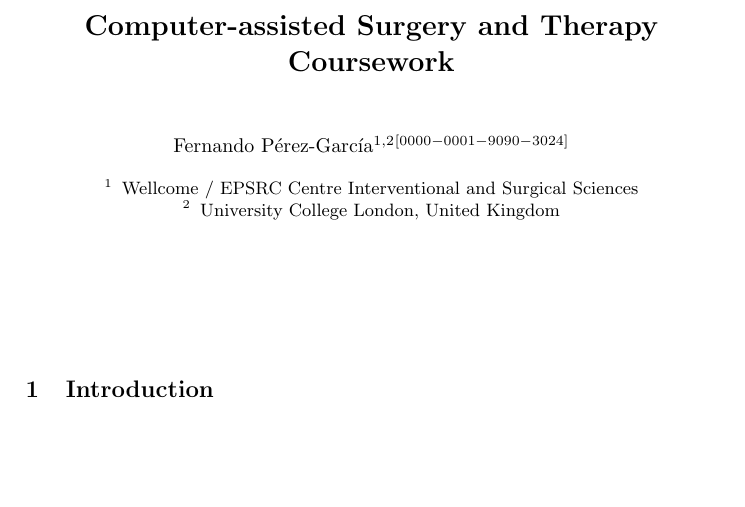
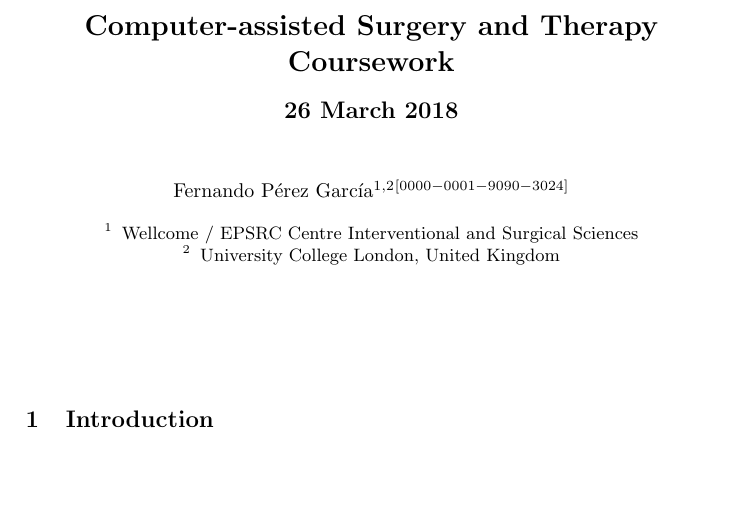
Before and after one commit to fepegar/cast-coursework, a LaTeX paper (latex/main.tex): part of page 1 of 8, cut so that both start at the same text, the shorter picture padded with empty space. Compiled offline with pdfLaTeX.

Commit message:
Add subtitle

```diff
--- a/latex/main.tex
+++ b/latex/main.tex
@@ -22,14 +22,15 @@
 \begin{document}
 %
 \title{Computer-assisted Surgery and Therapy Coursework}
+\subtitle{26 March 2018}
 %
 %\titlerunning{Abbreviated paper title}
 % If the paper title is too long for the running head, you can set
 % an abbreviated paper title here
 %
-\author{Fernando Pérez-García \inst{1,2}\orcidID{0000-0001-9090-3024}}
+\author{Fernando {Pérez García} \inst{1,2}\orcidID{0000-0001-9090-3024}}
 %
-\authorrunning{F. Pérez-García}
+\authorrunning{F. {Pérez García}}
 % First names are abbreviated in the running head.
 % If there are more than two authors, 'et al.' is used.
 %
```
